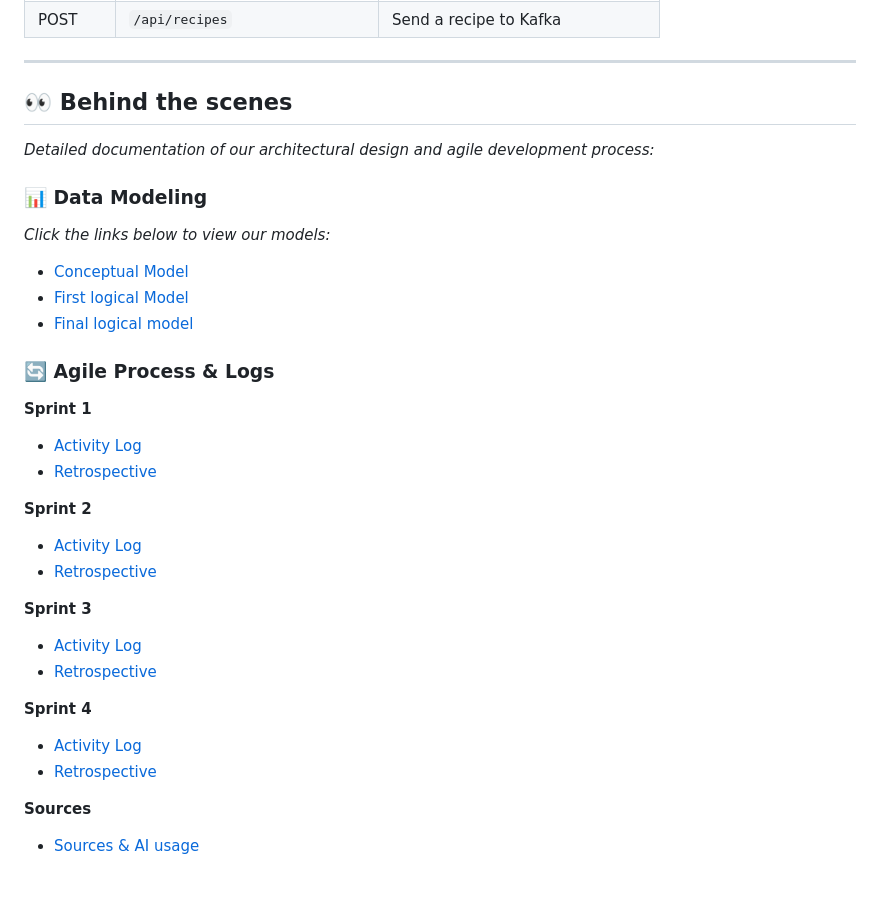
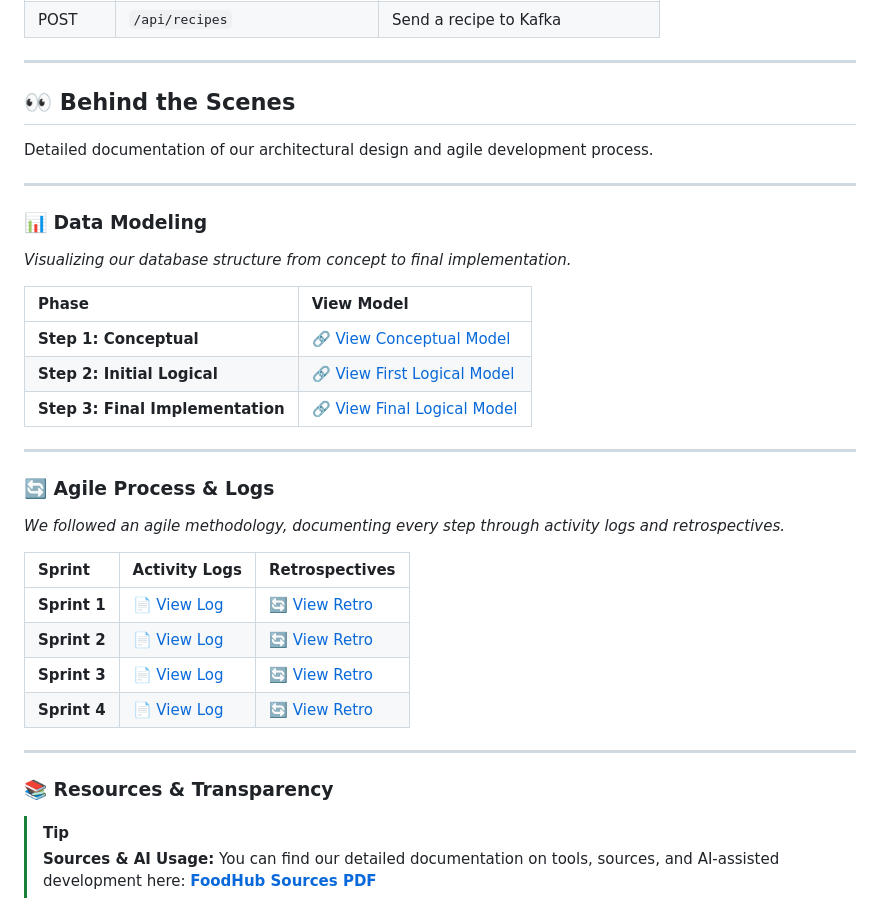
Before and after one commit to LisaYllander92/LAB2_Data_platform_FoodHub, a Markdown page: README.md, the part around the change. Drawn GitHub-style.

Commit message:
fix: README final touches

```diff
--- a/README.md
+++ b/README.md
@@ -148,31 +148,35 @@ docker compose up --build
 
 ---
 
-## 👀 Behind the scenes
-*Detailed documentation of our architectural design and agile development process:*
+## 👀 Behind the Scenes
+
+Detailed documentation of our architectural design and agile development process.
+
+---
 
 ### 📊 Data Modeling
-*Click the links below to view our models:*
-- [Conceptual Model](images/Conceptual_model.png)
-- [First logical Model](images/Logical_model.png)
-- [Final logical model](images/final_logical_model.png)
+*Visualizing our database structure from concept to final implementation.*
+
+| Phase | View Model |
+| :--- | :--- |
+| **Step 1: Conceptual** | [🔗 View Conceptual Model](images/Conceptual_model.png) |
+| **Step 2: Initial Logical** | [🔗 View First Logical Model](images/Logical_model.png) |
+| **Step 3: Final Implementation** | [🔗 View Final Logical Model](images/final_logical_model.png) |
+
+---
 
 ### 🔄 Agile Process & Logs
-**Sprint 1**
-- [Activity Log](docs/sprint1_activity_log.md)
-- [Retrospective](docs/sprint1_retrospective.md)
+*We followed an agile methodology, documenting every step through activity logs and retrospectives.*
 
-**Sprint 2**
-- [Activity Log](docs/sprint2_activity_log.md)
-- [Retrospective](docs/sprint2_retrospective.md)
+| Sprint | Activity Logs | Retrospectives |
+| :--- | :--- | :--- |
+| **Sprint 1** | [📄 View Log](docs/sprint1_activity_log.md) | [🔄 View Retro](docs/sprint1_retrospective.md) |
+| **Sprint 2** | [📄 View Log](docs/sprint2_activity_log.md) | [🔄 View Retro](docs/sprint2_retrospective.md) |
+| **Sprint 3** | [📄 View Log](docs/sprint3_activity_log.md) | [🔄 View Retro](docs/sprint3_retrospective.md) |
+| **Sprint 4** | [📄 View Log](docs/sprint4_activity_log.md) | [🔄 View Retro](docs/sprint4_retrospective.md) |
 
-**Sprint 3**
-- [Activity Log](docs/sprint3_activity_log.md)
-- [Retrospective](docs/sprint3_retrospective.md)
+---
 
-**Sprint 4**
-- [Activity Log](docs/sprint4_activity_log.md)
-- [Retrospective](docs/sprint4_retrospective.md)
-
-**Sources**
-- [Sources & AI usage](docs/foodhub_sources.pdf)
+### 📚 Resources & Transparency
+> [!TIP]
+> **Sources & AI Usage:** You can find our detailed documentation on tools, sources, and AI-assisted development here: [**FoodHub Sources PDF**](docs/foodhub_sources.pdf)
```
